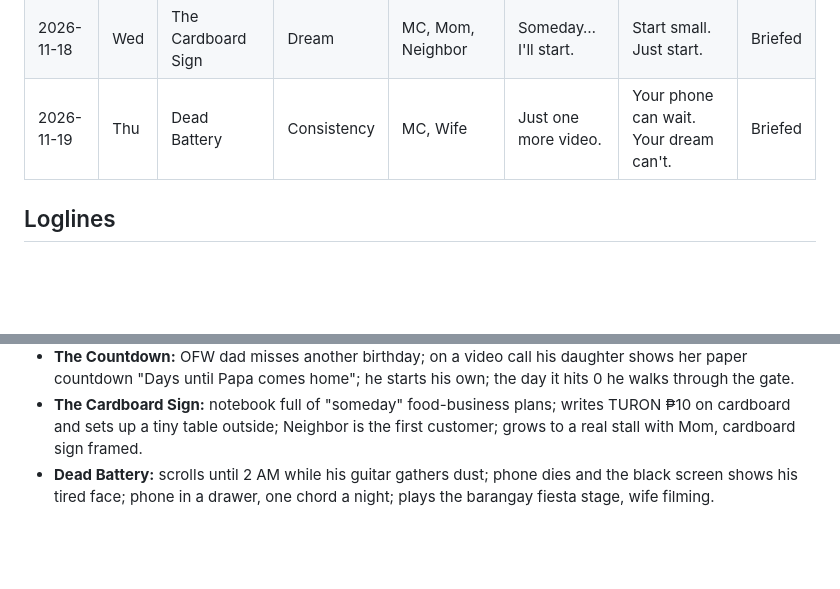
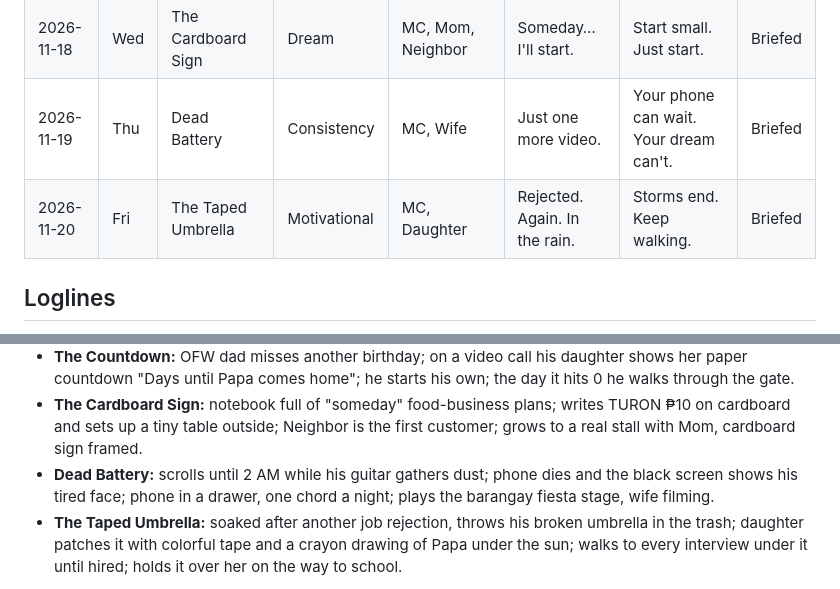
Before and after one commit to rsedaya/portfolio, a Markdown page: notion-backups/the-one-minute.md, 2 parts joined by grey strips. GitHub-like rendering; blank space fills up the shorter version.

Commit message:
Notion backup: The One Minute tasks Nov 20
Co-Authored-By: Claude Opus 5.5 <noreply@anthropic.com>
Claude-Session: https://claude.ai/code/session_018SMn7PSBSQpHHkRMRebhzy

```diff
--- a/notion-backups/the-one-minute.md
+++ b/notion-backups/the-one-minute.md
@@ -31,6 +31,7 @@ Last updated: 2026-11-12
 | 2026-11-17 | Tue | The Countdown | Family | MC, Wife, Daughter | Missed another birthday. | Every day away was for you. | Briefed |
 | 2026-11-18 | Wed | The Cardboard Sign | Dream | MC, Mom, Neighbor | Someday… I'll start. | Start small. Just start. | Briefed |
 | 2026-11-19 | Thu | Dead Battery | Consistency | MC, Wife | Just one more video. | Your phone can wait. Your dream can't. | Briefed |
+| 2026-11-20 | Fri | The Taped Umbrella | Motivational | MC, Daughter | Rejected. Again. In the rain. | Storms end. Keep walking. | Briefed |
 
 ## Loglines
 - **The Sketchbook:** tired office worker finds childhood sketchbook ("Me, the artist"), draws one page a night, a year later his art is in an exhibit and his son draws beside him.
@@ -42,4 +43,5 @@ Last updated: 2026-11-12
 - **The Countdown:** OFW dad misses another birthday; on a video call his daughter shows her paper countdown "Days until Papa comes home"; he starts his own; the day it hits 0 he walks through the gate.
 - **The Cardboard Sign:** notebook full of "someday" food-business plans; writes TURON ₱10 on cardboard and sets up a tiny table outside; Neighbor is the first customer; grows to a real stall with Mom, cardboard sign framed.
 - **Dead Battery:** scrolls until 2 AM while his guitar gathers dust; phone dies and the black screen shows his tired face; phone in a drawer, one chord a night; plays the barangay fiesta stage, wife filming.
+- **The Taped Umbrella:** soaked after another job rejection, throws his broken umbrella in the trash; daughter patches it with colorful tape and a crayon drawing of Papa under the sun; walks to every interview under it until hired; holds it over her on the way to school.
 
```
Also changed, not shown: other parts of notion-backups/the-one-minute.md (+2 -2 lines).
